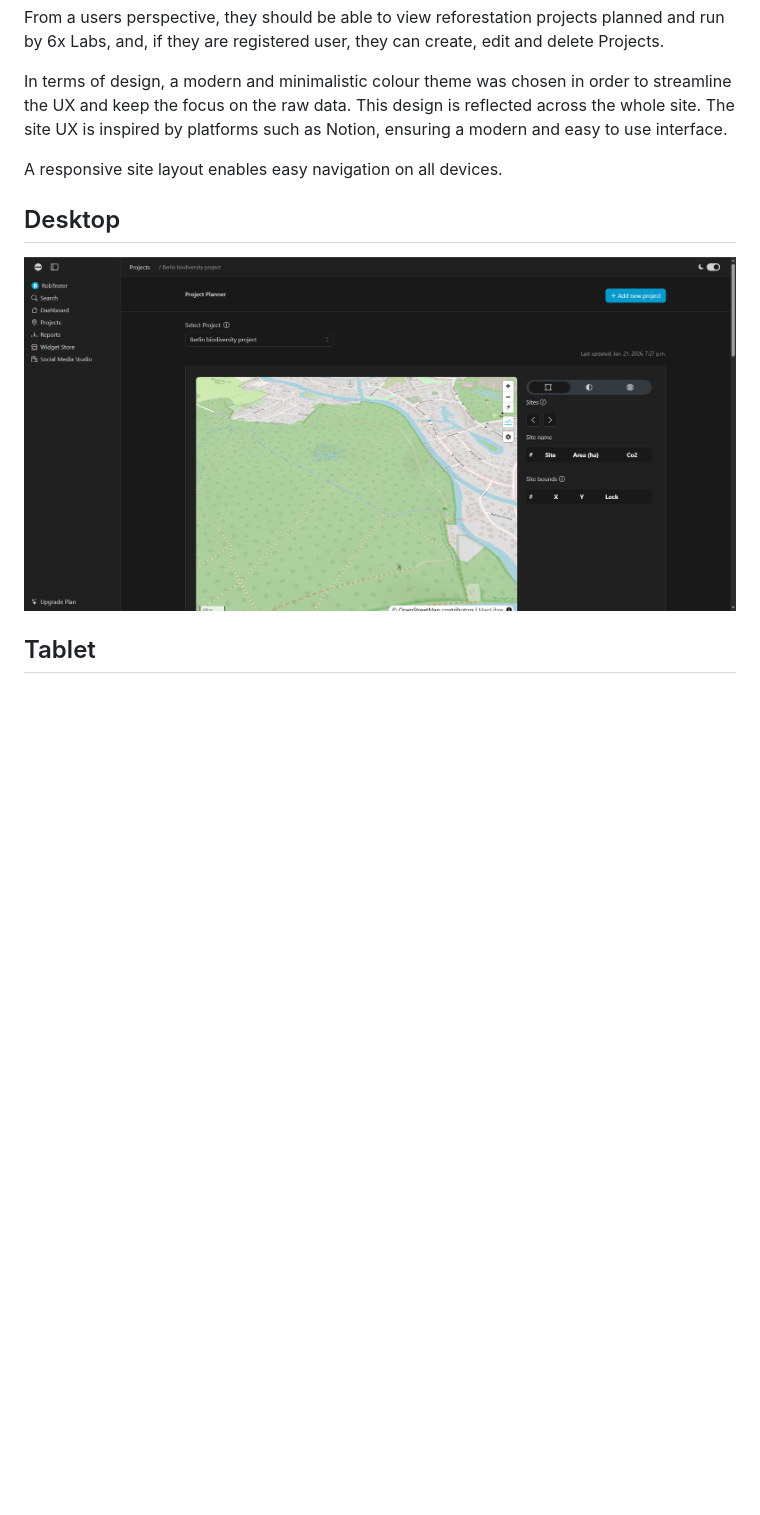
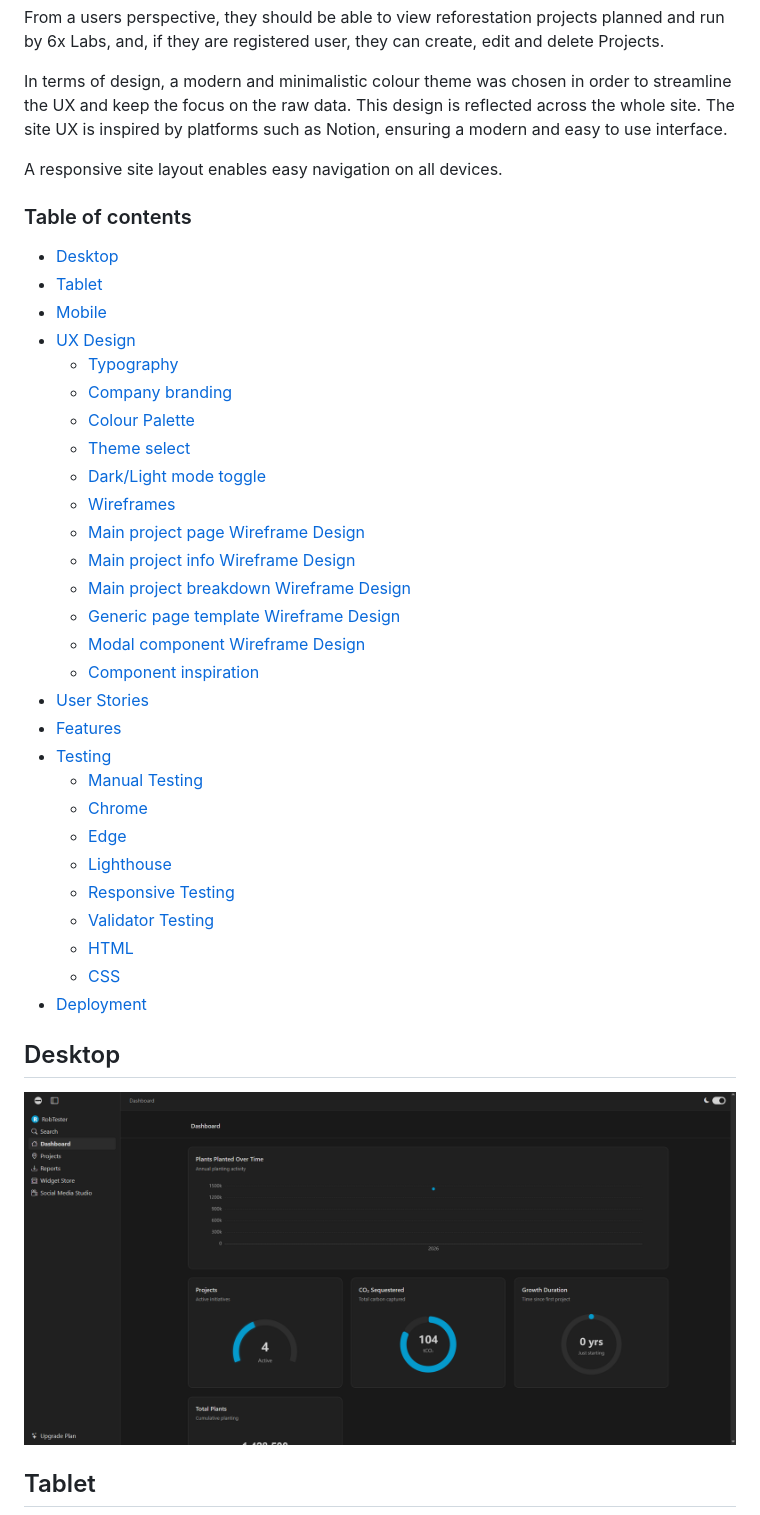
Before and after one commit to RealTimeBasecamp/code-institute-6x-labs-platform, a Markdown page: README.md, the part around one of its changes. Rendered like a GitHub page; pictures changed too: assets/Desktop.png; blank space fills up the shorter version.

```diff
--- a/README.md
+++ b/README.md
@@ -9,6 +9,37 @@ From a users perspective, they should be able to view reforestation projects pla
 In terms of design, a modern and minimalistic colour theme was chosen in order to streamline the UX and keep the focus on the raw data. This design is reflected across the whole site. The site UX is inspired by platforms such as Notion, ensuring a modern and easy to use interface.
 
 A responsive site layout enables easy navigation on all devices.
+
+### Table of contents
+
+- [Desktop](#desktop)
+- [Tablet](#tablet)
+- [Mobile](#mobile)
+- [UX Design](#ux-design)
+  - [Typography](#typography)
+  - [Company branding](#company-branding)
+  - [Colour Palette](#colour-palette)
+  - [Theme select](#theme-select)
+  - [Dark/Light mode toggle](#darklight-mode-toggle)
+  - [Wireframes](#wireframes)
+  - [Main project page Wireframe Design](#main-project-page-wireframe-design)
+  - [Main project info Wireframe Design](#main-project-info-wireframe-design)
+  - [Main project breakdown Wireframe Design](#main-project-breakdown-wireframe-design)
+  - [Generic page template Wireframe Design](#generic-page-template-wireframe-design)
+  - [Modal component Wireframe Design](#modal-component-wireframe-design)
+  - [Component inspiration](#component-inspiration)
+- [User Stories](#user-stories)
+- [Features](#features)
+- [Testing](#testing)
+  - [Manual Testing](#manual-testing)
+  - [Chrome](#chrome)
+  - [Edge](#edge)
+  - [Lighthouse](#lighthouse)
+  - [Responsive Testing](#responsive-testing)
+  - [Validator Testing](#validator-testing)
+  - [HTML](#html)
+  - [CSS](#css)
+- [Deployment](#deployment)
 
 ## Desktop
 <img alt="desktop" src="./assets/Desktop.png">
```
Also changed, not shown: other parts of README.md (+5 -4 lines), assets/Mobile.png, assets/ProjectBreakdownDashboard.PNG (added), assets/Tablet.png.
